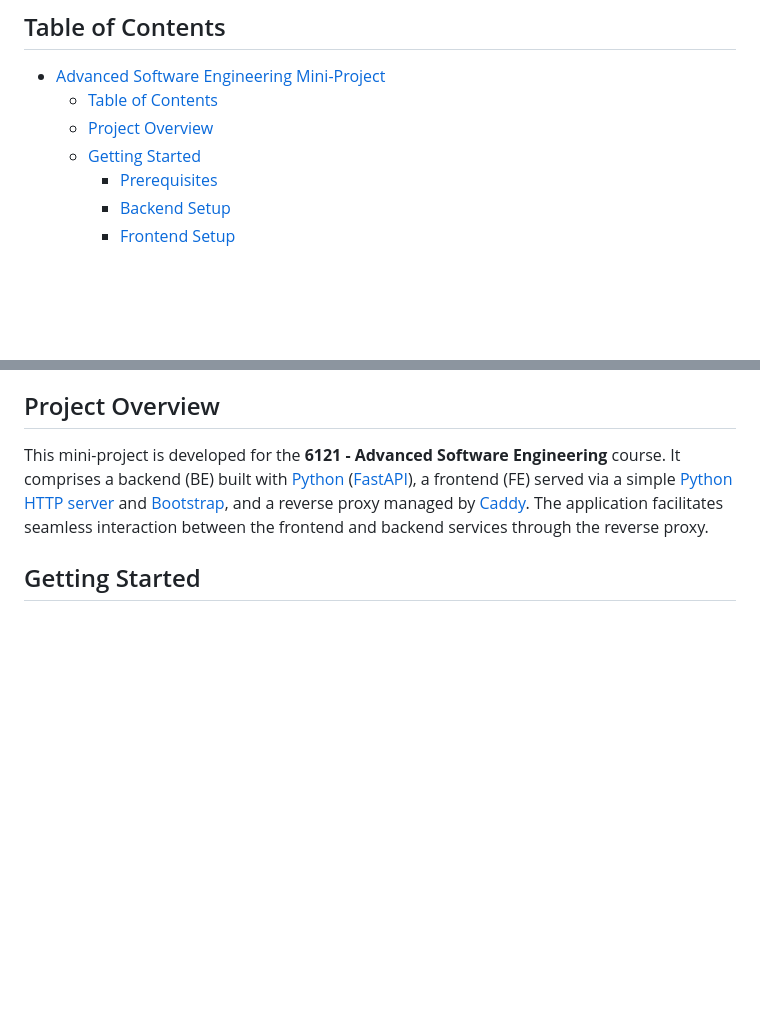
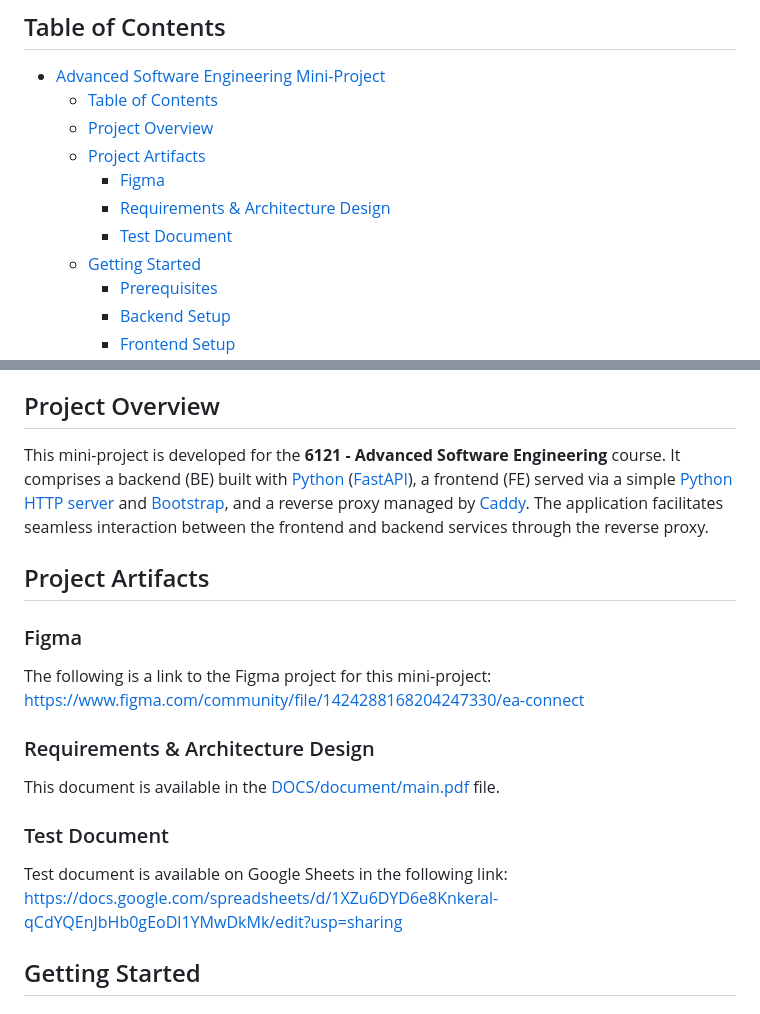
Before and after one commit to duongoku/int6121-advanced-software-engineering, a Markdown page: README.md, 2 parts joined by grey strips. Rendered like a GitHub page; blank space fills up the shorter version.

Commit message:
Add project artifact links to README

```diff
--- a/README.md
+++ b/README.md
@@ -5,6 +5,10 @@
 -   [Advanced Software Engineering Mini-Project](#advanced-software-engineering-mini-project)
     -   [Table of Contents](#table-of-contents)
     -   [Project Overview](#project-overview)
+    -   [Project Artifacts](#project-artifacts)
+        -   [Figma](#figma)
+        -   [Requirements \& Architecture Design](#requirements--architecture-design)
+        -   [Test Document](#test-document)
     -   [Getting Started](#getting-started)
         -   [Prerequisites](#prerequisites)
         -   [Backend Setup](#backend-setup)
@@ -16,6 +20,21 @@
 ## Project Overview
 
 This mini-project is developed for the **6121 - Advanced Software Engineering** course. It comprises a backend (BE) built with [Python](https://www.python.org/) ([FastAPI](https://fastapi.tiangolo.com/)), a frontend (FE) served via a simple [Python HTTP server](https://docs.python.org/3/library/http.server.html) and [Bootstrap](https://getbootstrap.com/), and a reverse proxy managed by [Caddy](https://caddyserver.com/). The application facilitates seamless interaction between the frontend and backend services through the reverse proxy.
+
+## Project Artifacts
+
+### Figma
+
+The following is a link to the Figma project for this mini-project:
+[https://www.figma.com/community/file/1424288168204247330/ea-connect](https://www.figma.com/community/file/1424288168204247330/ea-connect)
+
+### Requirements & Architecture Design
+
+This document is available in the [DOCS/document/main.pdf](DOCS/document/main.pdf) file.
+
+### Test Document
+
+Test document is available on Google Sheets in the following link: [https://docs.google.com/spreadsheets/d/1XZu6DYD6e8Knkeral-qCdYQEnJbHb0gEoDl1YMwDkMk/edit?usp=sharing](https://docs.google.com/spreadsheets/d/1XZu6DYD6e8Knkeral-qCdYQEnJbHb0gEoDl1YMwDkMk/edit?usp=sharing)
 
 ## Getting Started
 
```
